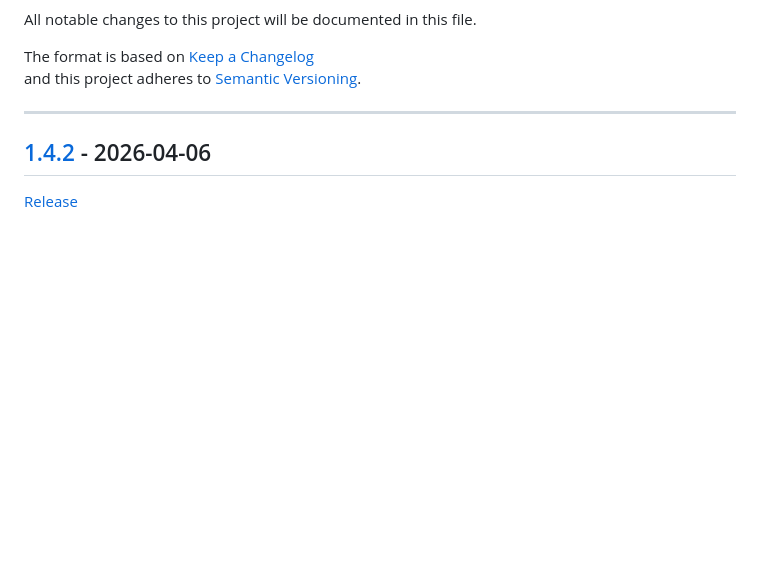
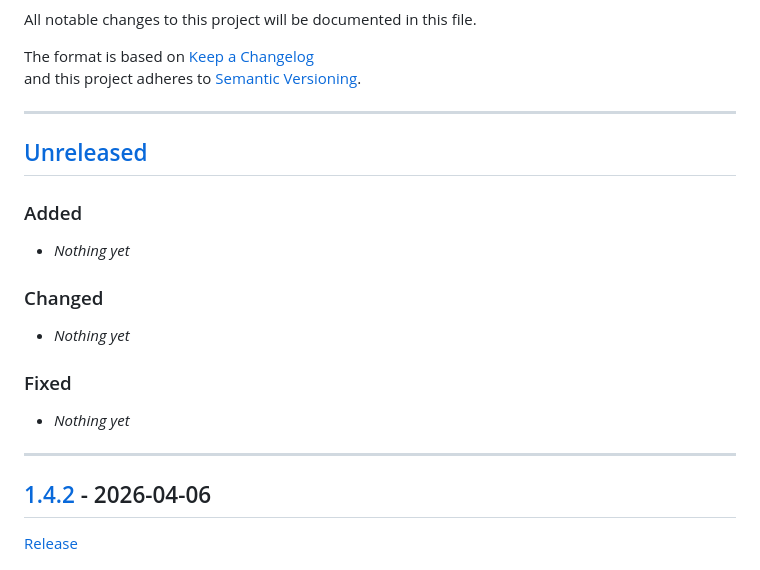
Before and after one commit to ForumotionExt/forumotion-extension, a Markdown page: CHANGELOG.md, the part around one of its changes. Drawn GitHub-style; blank space fills up the shorter version.

```diff
--- a/CHANGELOG.md
+++ b/CHANGELOG.md
@@ -4,6 +8,19 @@ All notable changes to this project will be documented in this file.
 
 The format is based on [Keep a Changelog](https://keepachangelog.com/en/1.0.0/)
 and this project adheres to [Semantic Versioning](https://semver.org/).
+
+---
+
+## [Unreleased]
+
+### Added
+- _Nothing yet_
+
+### Changed
+- _Nothing yet_
+
+### Fixed
+- _Nothing yet_
 
 ---
 
```
Also changed, not shown: other parts of CHANGELOG.md (+5 -0 lines).
